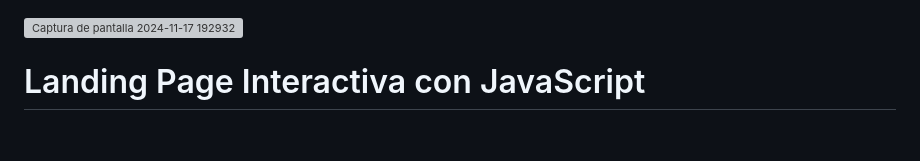
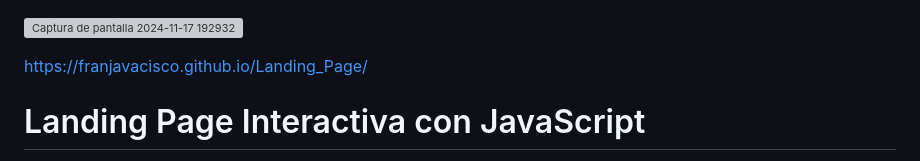
Before and after one commit to FranJavacisco/Landing_Page, a Markdown page: README.md, the part around the change. Drawn GitHub-style; blank space fills up the shorter version; grey boxes are pictures that could not be loaded.

```diff
--- a/README.md
+++ b/README.md
@@ -1,7 +1,6 @@
 ![Captura de pantalla 2024-11-17 192932](https://github.com/user-attachments/assets/25ee4d51-8309-4d6b-b262-9d3456d98b71)
 
-
-
+https://franjavacisco.github.io/Landing_Page/
 
 # Landing Page Interactiva con JavaScript
 
```
